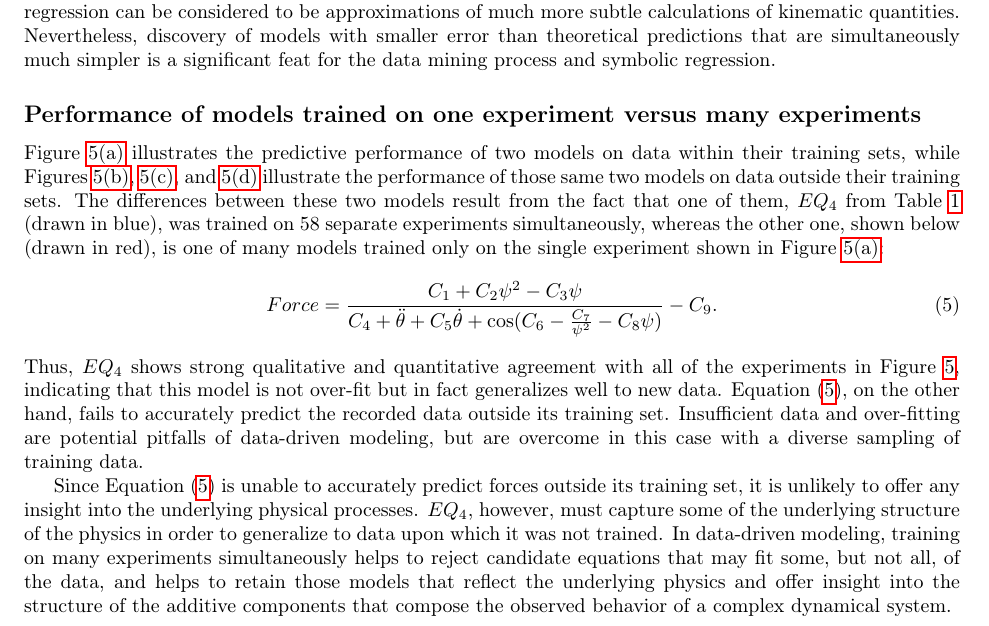
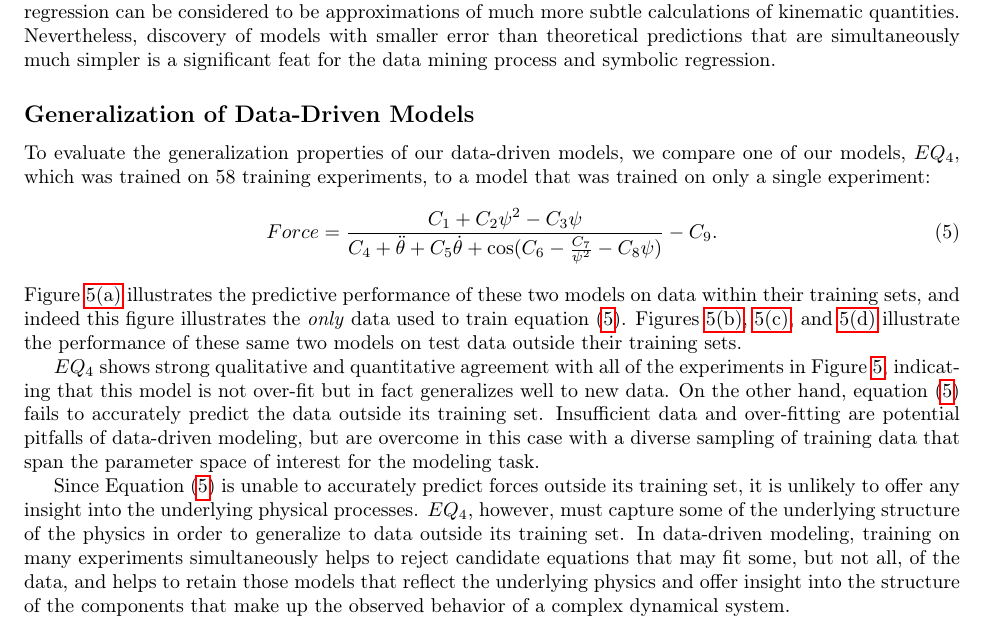
Before and after one commit to charlesarichter/RSI21_Richter, a LaTeX paper (paper/main.tex): part of page 7 of 11, cut so that both start at the same text. Compiled offline with pdfLaTeX.

Commit message:
Edit generalization of data-driven models section

```diff
--- a/paper/main.tex
+++ b/paper/main.tex
@@ -593,37 +593,38 @@ fails to do so.}
 \label{fig:eq_goodbad}
 \end{figure}
 
-\subsection*{Performance of models trained on one experiment versus many experiments}
-Figure~\ref{fig:eq_goodbad_1} illustrates the predictive performance of two
-models on data within their training sets, while
-Figures~\ref{fig:eq_goodbad_2},~\ref{fig:eq_goodbad_3},
-and~\ref{fig:eq_goodbad_4} illustrate the performance of those same two models
-on data outside their training sets. The differences between these two models
-result from the fact that one of them, $EQ_4$ from Table~\ref{table:eqmodels}
-(drawn in blue), was trained on 58 separate experiments simultaneously, whereas
-the other one, shown below (drawn in red), is one of many models trained only on
-the single experiment shown in Figure~\ref{fig:eq_goodbad_1}:
+\subsection*{Generalization of Data-Driven Models}
+To evaluate the generalization properties of our data-driven models, we compare
+one of our models, $EQ_4$, which was trained on 58 training experiments, to a
+model that was trained on only a single experiment:
 \begin{align}
  Force = \frac{C_1 + C_2\psi^2 - C_3\psi}{C_4 + \ddot{\theta} + C_5\dot{\theta} + \cos(C_6 -
   \frac{C_7}{\psi^2} - C_8\psi)} - C_9.
 \label{eq:badeq}
 \end{align}
-Thus, $EQ_4$ shows strong qualitative and quantitative agreement with all of the
+Figure~\ref{fig:eq_goodbad_1} illustrates the predictive performance of these
+two models on data within their training sets, and indeed this figure
+illustrates the \emph{only} data used to train equation~\eqref{eq:badeq}.
+Figures~\ref{fig:eq_goodbad_2},~\ref{fig:eq_goodbad_3},
+and~\ref{fig:eq_goodbad_4} illustrate the performance of these same two models
+on test data outside their training sets.
+
+$EQ_4$ shows strong qualitative and quantitative agreement with all of the
 experiments in Figure~\ref{fig:eq_goodbad}, indicating that this model is not
-over-fit but in fact generalizes well to new data. Equation~\eqref{eq:badeq}, on
-the other hand, fails to accurately predict the recorded data outside its
+over-fit but in fact generalizes well to new data. On the other hand,
+equation~\eqref{eq:badeq} fails to accurately predict the data outside its
 training set.  Insufficient data and over-fitting are potential pitfalls of
 data-driven modeling, but are overcome in this case with a diverse sampling of
-training data.
+training data that span the parameter space of interest for the modeling task.
 
 Since Equation~\eqref{eq:badeq} is unable to accurately predict forces outside
 its training set, it is unlikely to offer any insight into the underlying
 physical processes.  $EQ_4$, however, must capture some of the underlying
-structure of the physics in order to generalize to data upon which it was not
-trained.  In data-driven modeling, training on many experiments simultaneously
+structure of the physics in order to generalize to data outside its training
+set. In data-driven modeling, training on many experiments simultaneously
 helps to reject candidate equations that may fit some, but not all, of the data,
 and helps to retain those models that reflect the underlying physics and offer
-insight into the structure of the additive components that compose the observed
+insight into the structure of the components that make up the observed
 behavior of a complex dynamical system.
 
 \subsection*{Correspondence of physical terms}
```
